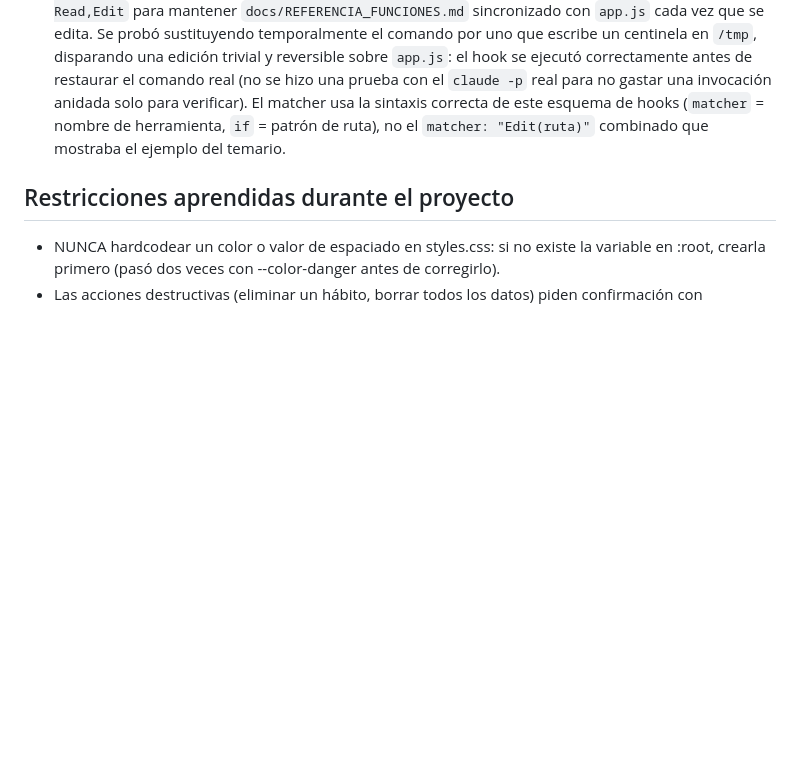
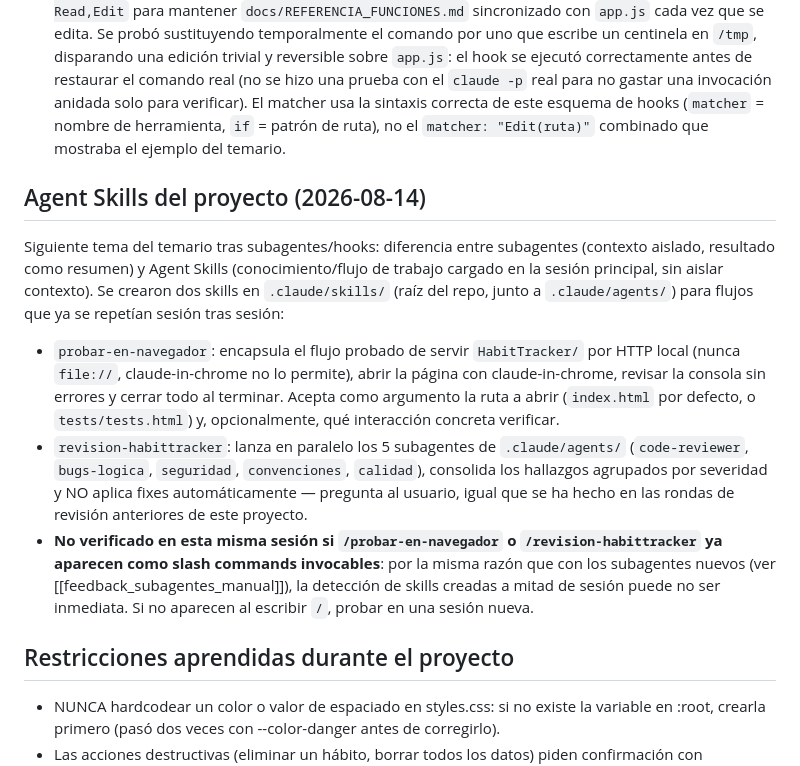
Before and after one commit to nietomoreno84-lgtm/proyecto_tema6, a Markdown page: HabitTracker/CLAUDE.md, the part around the change. Drawn GitHub-style; blank space fills up the shorter version.

Commit message:
Añadir Agent Skills para probar en navegador y lanzar la revisión en paralelo
.claude/skills/probar-en-navegador: encapsula el flujo ya probado de servir
HabitTracker/ por HTTP local y verificarlo con claude-in-chrome (nunca
file://), revisando la consola.
.claude/skills/revision-habittracker: lanza en paralelo los 5 subagentes de
revisión existentes y consolida sus hallazgos sin aplicar fixes
automáticamente.

A diferencia de los subagentes, las skills viven en la sesión principal en
vez de aislar contexto — encajan en flujos que ya se repetían cada sesión.

```diff
--- a/HabitTracker/CLAUDE.md
+++ b/HabitTracker/CLAUDE.md
@@ -224,6 +224,30 @@ Adaptado a que este proyecto no tiene versiones/tags ni una API pública:
   `if` = patrón de ruta), no el `matcher: "Edit(ruta)"` combinado que
   mostraba el ejemplo del temario.
 
+## Agent Skills del proyecto (2026-08-14)
+Siguiente tema del temario tras subagentes/hooks: diferencia entre
+subagentes (contexto aislado, resultado como resumen) y Agent Skills
+(conocimiento/flujo de trabajo cargado en la sesión principal, sin aislar
+contexto). Se crearon dos skills en `.claude/skills/` (raíz del repo, junto
+a `.claude/agents/`) para flujos que ya se repetían sesión tras sesión:
+- `probar-en-navegador`: encapsula el flujo probado de servir
+  `HabitTracker/` por HTTP local (nunca `file://`, claude-in-chrome no lo
+  permite), abrir la página con claude-in-chrome, revisar la consola sin
+  errores y cerrar todo al terminar. Acepta como argumento la ruta a abrir
+  (`index.html` por defecto, o `tests/tests.html`) y, opcionalmente, qué
+  interacción concreta verificar.
+- `revision-habittracker`: lanza en paralelo los 5 subagentes de
+  `.claude/agents/` (`code-reviewer`, `bugs-logica`, `seguridad`,
+  `convenciones`, `calidad`), consolida los hallazgos agrupados por
+  severidad y NO aplica fixes automáticamente — pregunta al usuario, igual
+  que se ha hecho en las rondas de revisión anteriores de este proyecto.
+- **No verificado en esta misma sesión si `/probar-en-navegador` o
+  `/revision-habittracker` ya aparecen como slash commands invocables**:
+  por la misma razón que con los subagentes nuevos (ver
+  [[feedback_subagentes_manual]]), la detección de skills creadas a mitad
+  de sesión puede no ser inmediata. Si no aparecen al escribir `/`, probar
+  en una sesión nueva.
+
 ## Restricciones aprendidas durante el proyecto
 - NUNCA hardcodear un color o valor de espaciado en styles.css: si no existe
   la variable en :root, crearla primero (pasó dos veces con --color-danger
```
Also changed, not shown: 2 other files.
